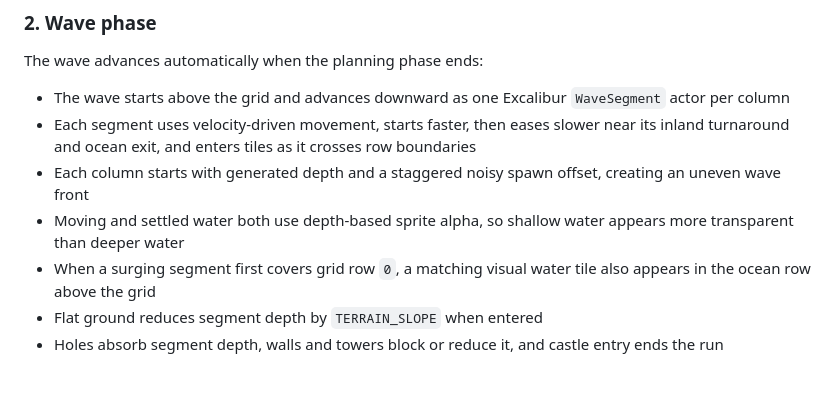
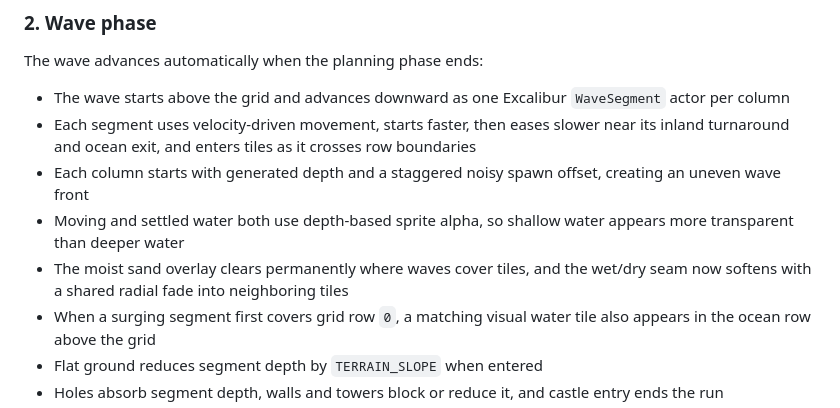
Before and after one commit to ryanquinn3/castle, a Markdown page: docs/gameplay.md, the part around the change. Drawn GitHub-style; blank space fills up the shorter version.

Commit message:
docs: capture sand layer gradient overlay plan

```diff
--- a/docs/gameplay.md
+++ b/docs/gameplay.md
@@ -51,6 +51,7 @@ The wave advances automatically when the planning phase ends:
 - Each segment uses velocity-driven movement, starts faster, then eases slower near its inland turnaround and ocean exit, and enters tiles as it crosses row boundaries
 - Each column starts with generated depth and a staggered noisy spawn offset, creating an uneven wave front
 - Moving and settled water both use depth-based sprite alpha, so shallow water appears more transparent than deeper water
+- The moist sand overlay clears permanently where waves cover tiles, and the wet/dry seam now softens with a shared radial fade into neighboring tiles
 - When a surging segment first covers grid row `0`, a matching visual water tile also appears in the ocean row above the grid
 - Flat ground reduces segment depth by `TERRAIN_SLOPE` when entered
 - Holes absorb segment depth, walls and towers block or reduce it, and castle entry ends the run
```
Also changed, not shown: docs/plans/2026-06-07-sand-layer-gradient-overlay-implementation.md (added, +234 -0 lines), docs/plans/2026-06-07-sand-layer-gradient-overlay.md (added, +189 -0 lines).
